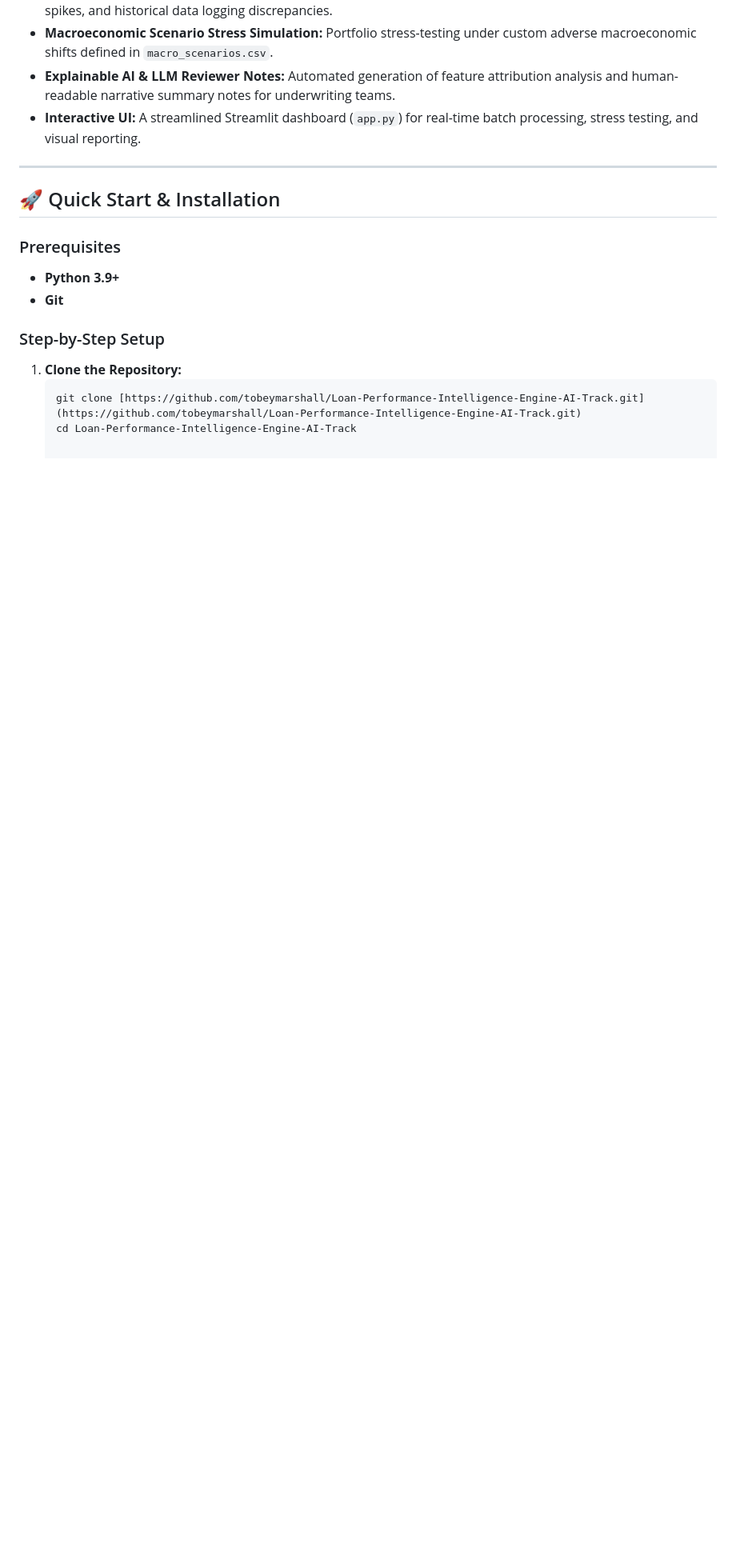
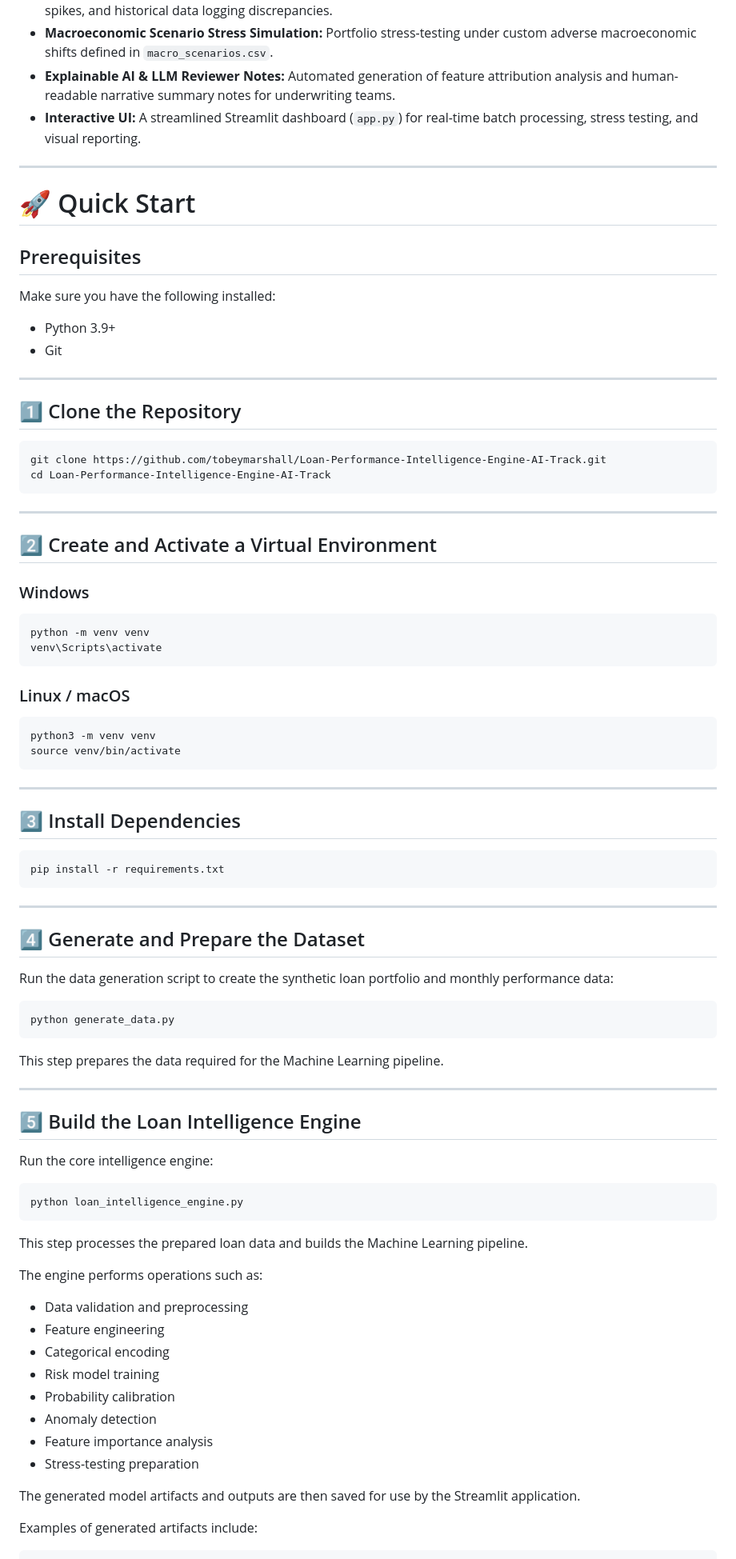
Before and after one commit to tobeymarshell/Loan-Performance-Intelligence-Engine-AI-Track, a Markdown page: README.md, the part around one of its changes. Shown at 80% size. Drawn GitHub-style; blank space fills up the shorter version.

````diff
--- a/README.md
+++ b/README.md
@@ -21,16 +21,86 @@ The **Loan Performance Intelligence Engine** is an end-to-end machine learning a
 
 
 ---
+# 🚀 Quick Start
 
-## 🚀 Quick Start & Installation
+## Prerequisites
 
-### Prerequisites
-* **Python 3.9+**
-* **Git**
+Make sure you have the following installed:
 
-### Step-by-Step Setup
+* Python 3.9+
+* Git
 
-1. **Clone the Repository:**
-   ```bash
-   git clone [https://github.com/tobeymarshall/Loan-Performance-Intelligence-Engine-AI-Track.git](https://github.com/tobeymarshall/Loan-Performance-Intelligence-Engine-AI-Track.git)
-   cd Loan-Performance-Intelligence-Engine-AI-Track
+---
+
+## 1️⃣ Clone the Repository
+
+```bash
+git clone https://github.com/tobeymarshall/Loan-Performance-Intelligence-Engine-AI-Track.git
+cd Loan-Performance-Intelligence-Engine-AI-Track
+```
+
+---
+
+## 2️⃣ Create and Activate a Virtual Environment
+
+### Windows
+
+```bash
+python -m venv venv
+venv\Scripts\activate
+```
+
+### Linux / macOS
+
+```bash
+python3 -m venv venv
+source venv/bin/activate
+```
+
+---
+
+## 3️⃣ Install Dependencies
+
+```bash
+pip install -r requirements.txt
+```
+
+---
+
+## 4️⃣ Generate and Prepare the Dataset
+
+Run the data generation script to create the synthetic loan portfolio and monthly performance data:
+
+```bash
+python generate_data.py
+```
+
+This step prepares the data required for the Machine Learning pipeline.
+
+---
+
+## 5️⃣ Build the Loan Intelligence Engine
+
+Run the core intelligence engine:
+
+```bash
+python loan_intelligence_engine.py
+```
+
+This step processes the prepared loan data and builds the Machine Learning pipeline.
+
+The engine performs operations such as:
+
+* Data validation and preprocessing
+* Feature engineering
+* Categorical encoding
+* Risk model training
+* Probability calibration
+* Anomaly detection
+* Feature importance analysis
+* Stress-testing preparation
+
+The generated model artifacts and outputs are then saved for use by the Streamlit application.
+
+Examples of generated artifacts include:
+
````
Also changed, not shown: other parts of README.md (+75 -22 lines).
